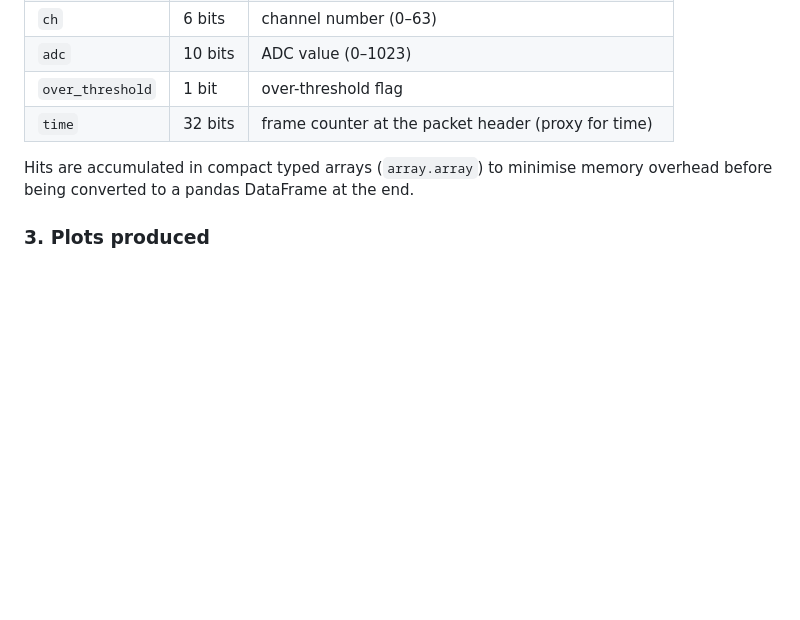
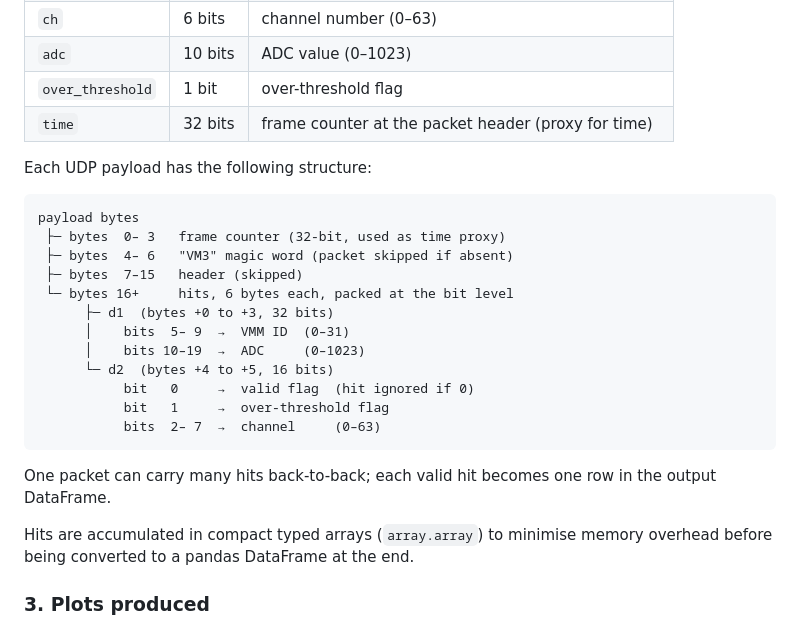
Before and after one commit to akallitss/P2_basket_analysis, a Markdown page: XYMegas/README_vmm_hybrid_pcapng_monitoring.md, the part around the change. GitHub-like rendering; blank space fills up the shorter version.

Commit message:
Add packet structure diagram to README

````diff
--- a/XYMegas/README_vmm_hybrid_pcapng_monitoring.md
+++ b/XYMegas/README_vmm_hybrid_pcapng_monitoring.md
@@ -33,6 +33,26 @@ For every UDP packet from a detected FEC IP the script reads:
 | `adc` | 10 bits | ADC value (0–1023) |
 | `over_threshold` | 1 bit | over-threshold flag |
 | `time` | 32 bits | frame counter at the packet header (proxy for time) |
+
+Each UDP payload has the following structure:
+
+```
+payload bytes
+ ├─ bytes  0– 3   frame counter (32-bit, used as time proxy)
+ ├─ bytes  4– 6   "VM3" magic word (packet skipped if absent)
+ ├─ bytes  7–15   header (skipped)
+ └─ bytes 16+     hits, 6 bytes each, packed at the bit level
+      ├─ d1  (bytes +0 to +3, 32 bits)
+      │    bits  5– 9  →  VMM ID  (0–31)
+      │    bits 10–19  →  ADC     (0–1023)
+      └─ d2  (bytes +4 to +5, 16 bits)
+           bit   0     →  valid flag  (hit ignored if 0)
+           bit   1     →  over-threshold flag
+           bits  2– 7  →  channel     (0–63)
+```
+
+One packet can carry many hits back-to-back; each valid hit becomes one row
+in the output DataFrame.
 
 Hits are accumulated in compact typed arrays (`array.array`) to minimise
 memory overhead before being converted to a pandas DataFrame at the end.
````
